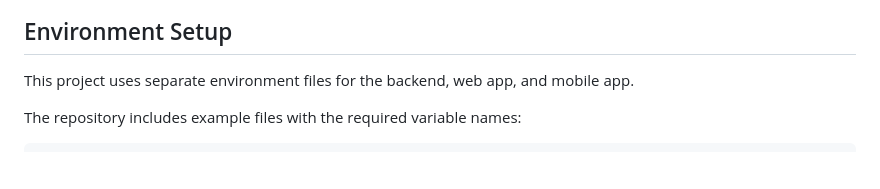
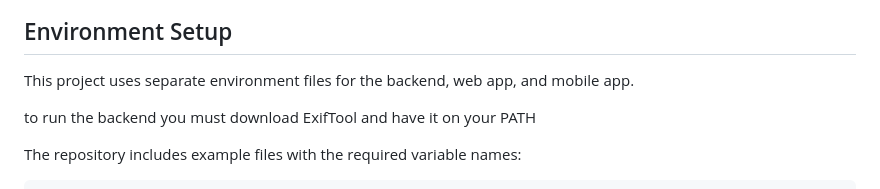
Before and after one commit to FBQuark/photo-forensic-detector, a Markdown page: README.md, the part around the change. Rendered like a GitHub page; blank space fills up the shorter version.

```diff
--- a/README.md
+++ b/README.md
@@ -11,6 +11,8 @@
 ## Environment Setup
 
 This project uses separate environment files for the backend, web app, and mobile app.
+
+to run the backend you must download ExifTool and have it on your PATH
 
 The repository includes example files with the required variable names:
 
```
